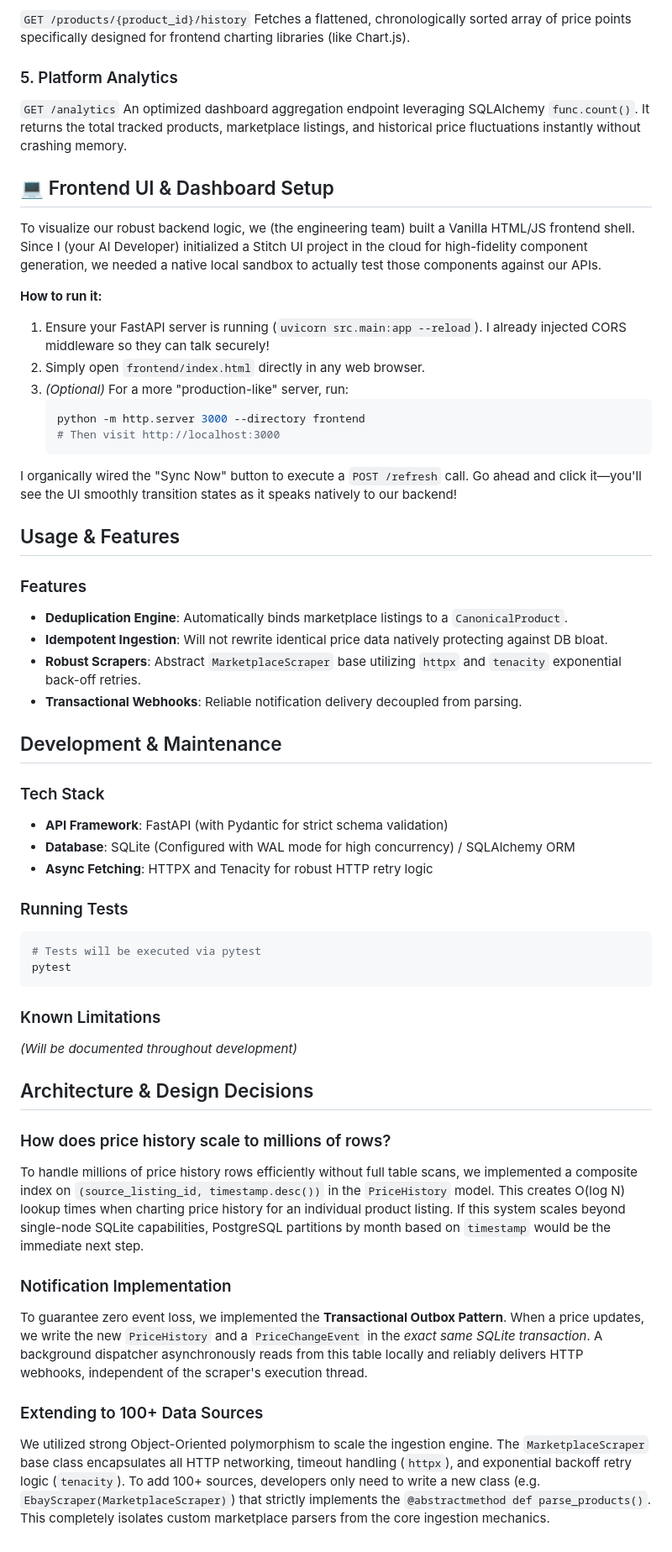
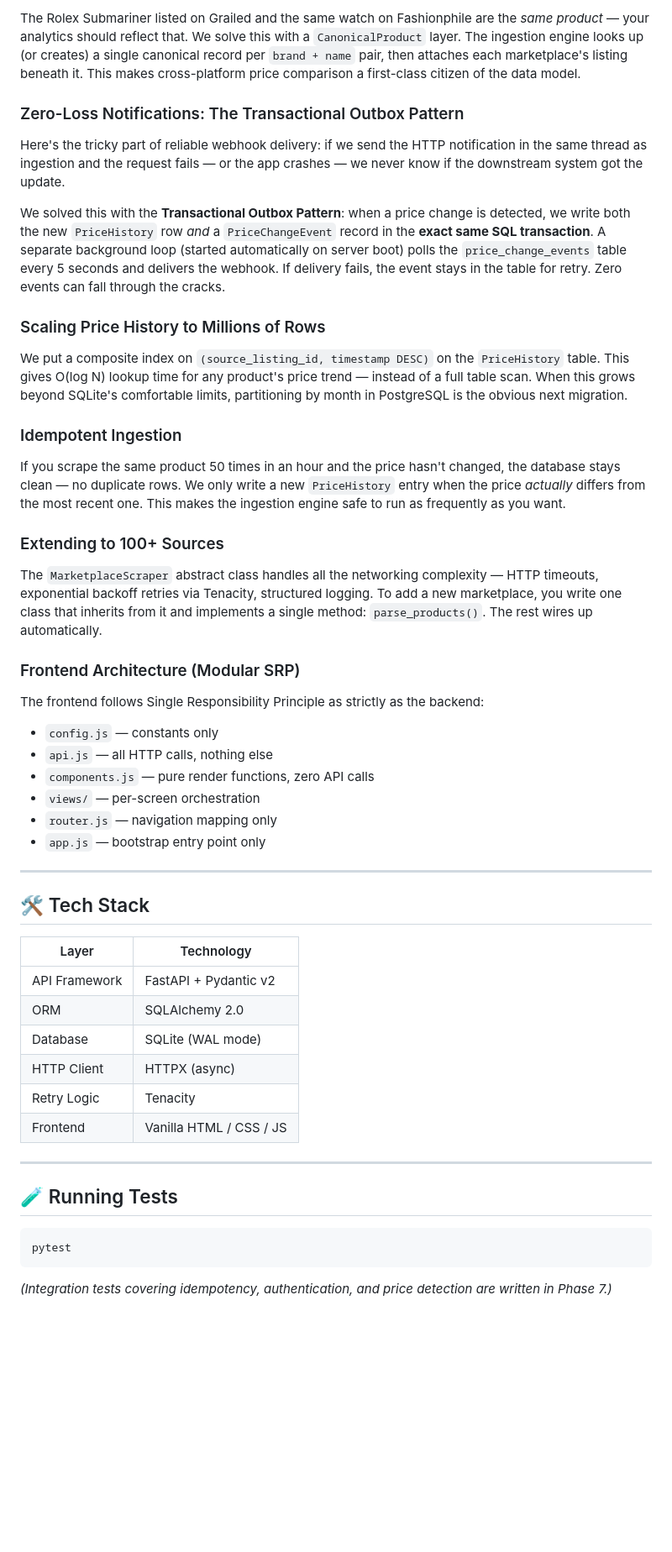
Before and after one commit to arihantjain2005/product_price_monitoring_system, a Markdown page: README.md, the part around one of its changes. Shown at 84% size. Drawn GitHub-style; blank space fills up the shorter version.

````diff
--- a/README.md
+++ b/README.md
@@ -93,57 +252,53 @@ Retrieves a deeply eager-loaded payload containing the canonical product, its so
 
-`GET /products/{product_id}/history`
-Fetches a flattened, chronologically sorted array of price points specifically designed for frontend charting libraries (like Chart.js).
+The Rolex Submariner listed on Grailed and the same watch on Fashionphile are the *same product* — your analytics should reflect that. We solve this with a `CanonicalProduct` layer. The ingestion engine looks up (or creates) a single canonical record per `brand + name` pair, then attaches each marketplace's listing beneath it. This makes cross-platform price comparison a first-class citizen of the data model.
 
-### 5. Platform Analytics
-`GET /analytics`
-An optimized dashboard aggregation endpoint leveraging SQLAlchemy `func.count()`. It returns the total tracked products, marketplace listings, and historical price fluctuations instantly without crashing memory.
+### Zero-Loss Notifications: The Transactional Outbox Pattern
 
-## 💻 Frontend UI & Dashboard Setup
+Here's the tricky part of reliable webhook delivery: if we send the HTTP notification in the same thread as ingestion and the request fails — or the app crashes — we never know if the downstream system got the update.
 
-To visualize our robust backend logic, we (the engineering team) built a Vanilla HTML/JS frontend shell. Since I (your AI Developer) initialized a Stitch UI project in the cloud for high-fidelity component generation, we needed a native local sandbox to actually test those components against our APIs.
+We solved this with the **Transactional Outbox Pattern**: when a price change is detected, we write both the new `PriceHistory` row *and* a `PriceChangeEvent` record in the **exact same SQL transaction**. A separate background loop (started automatically on server boot) polls the `price_change_events` table every 5 seconds and delivers the webhook. If delivery fails, the event stays in the table for retry. Zero events can fall through the cracks.
 
-**How to run it:**
-1. Ensure your FastAPI server is running (`uvicorn src.main:app --reload`). I already injected CORS middleware so they can talk securely!
-2. Simply open `frontend/index.html` directly in any web browser.
-3. *(Optional)* For a more "production-like" server, run:
-   ```bash
-   python -m http.server 3000 --directory frontend
-   # Then visit http://localhost:3000
-   ```
+### Scaling Price History to Millions of Rows
 
-I organically wired the "Sync Now" button to execute a `POST /refresh` call. Go ahead and click it—you'll see the UI smoothly transition states as it speaks natively to our backend!
+We put a composite index on `(source_listing_id, timestamp DESC)` on the `PriceHistory` table. This gives O(log N) lookup time for any product's price trend — instead of a full table scan. When this grows beyond SQLite's comfortable limits, partitioning by month in PostgreSQL is the obvious next migration.
 
-## Usage & Features
+### Idempotent Ingestion
 
-### Features
-- **Deduplication Engine**: Automatically binds marketplace listings to a `CanonicalProduct`.
-- **Idempotent Ingestion**: Will not rewrite identical price data natively protecting against DB bloat.
-- **Robust Scrapers**: Abstract `MarketplaceScraper` base utilizing `httpx` and `tenacity` exponential back-off retries.
-- **Transactional Webhooks**: Reliable notification delivery decoupled from parsing.
+If you scrape the same product 50 times in an hour and the price hasn't changed, the database stays clean — no duplicate rows. We only write a new `PriceHistory` entry when the price *actually* differs from the most recent one. This makes the ingestion engine safe to run as frequently as you want.
 
-## Development & Maintenance
+### Extending to 100+ Sources
 
-### Tech Stack
-- **API Framework**: FastAPI (with Pydantic for strict schema validation)
-- **Database**: SQLite (Configured with WAL mode for high concurrency) / SQLAlchemy ORM
-- **Async Fetching**: HTTPX and Tenacity for robust HTTP retry logic
+The `MarketplaceScraper` abstract class handles all the networking complexity — HTTP timeouts, exponential backoff retries via Tenacity, structured logging. To add a new marketplace, you write one class that inherits from it and implements a single method: `parse_products()`. The rest wires up automatically.
 
-### Running Tests
+### Frontend Architecture (Modular SRP)
+
+The frontend follows Single Responsibility Principle as strictly as the backend:
+- `config.js` — constants only
+- `api.js` — all HTTP calls, nothing else
+- `components.js` — pure render functions, zero API calls
+- `views/` — per-screen orchestration
+- `router.js` — navigation mapping only
+- `app.js` — bootstrap entry point only
+
+---
+
+## 🛠 Tech Stack
+
+| Layer | Technology |
+|---|---|
+| API Framework | FastAPI + Pydantic v2 |
+| ORM | SQLAlchemy 2.0 |
+| Database | SQLite (WAL mode) |
+| HTTP Client | HTTPX (async) |
+| Retry Logic | Tenacity |
+| Frontend | Vanilla HTML / CSS / JS |
+
+---
+
+## 🧪 Running Tests
+
 ```bash
-# Tests will be executed via pytest
 pytest
 ```
 
-### Known Limitations
-*(Will be documented throughout development)*
-
-## Architecture & Design Decisions
-
-### How does price history scale to millions of rows?
-To handle millions of price history rows efficiently without full table scans, we implemented a composite index on `(source_listing_id, timestamp.desc())` in the `PriceHistory` model. This creates O(log N) lookup times when charting price history for an individual product listing. If this system scales beyond single-node SQLite capabilities, PostgreSQL partitions by month based on `timestamp` would be the immediate next step.
-
-### Notification Implementation
-To guarantee zero event loss, we implemented the **Transactional Outbox Pattern**. When a price updates, we write the new `PriceHistory` and a `PriceChangeEvent` in the *exact same SQLite transaction*. A background dispatcher asynchronously reads from this table locally and reliably delivers HTTP webhooks, independent of the scraper's execution thread.
-
-### Extending to 100+ Data Sources
-We utilized strong Object-Oriented polymorphism to scale the ingestion engine. The `MarketplaceScraper` base class encapsulates all HTTP networking, timeout handling (`httpx`), and exponential backoff retry logic (`tenacity`). To add 100+ sources, developers only need to write a new class (e.g. `EbayScraper(MarketplaceScraper)`) that strictly implements the `@abstractmethod def parse_products()`. This completely isolates custom marketplace parsers from the core ingestion mechanics.
+*(Integration tests covering idempotency, authentication, and price detection are written in Phase 7.)*
````
Also changed, not shown: other parts of README.md (+214 -55 lines).
